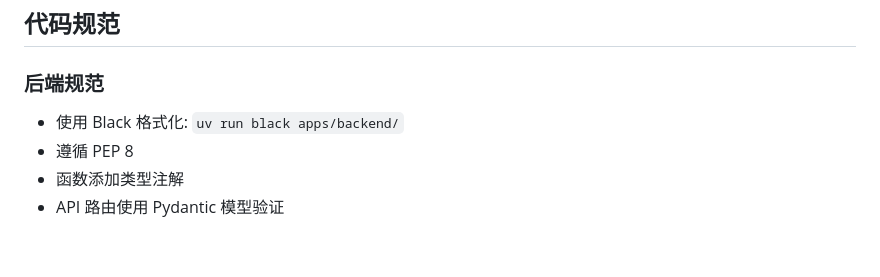
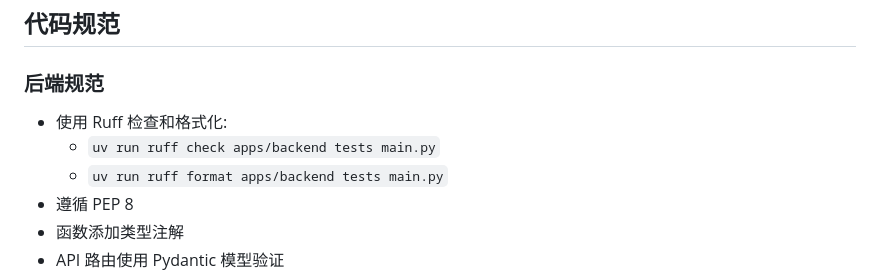
Before and after one commit to Cccc-owo/CheckInApp, a Markdown page: docs/development.md, the part around the change. GitHub-like rendering; blank space fills up the shorter version.

Commit message:
docs(backend): update ruff guidance

```diff
--- a/docs/development.md
+++ b/docs/development.md
@@ -249,7 +249,9 @@ npm run test
 
 ### 后端规范
 
-- 使用 Black 格式化: `uv run black apps/backend/`
+- 使用 Ruff 检查和格式化:
+  - `uv run ruff check apps/backend tests main.py`
+  - `uv run ruff format apps/backend tests main.py`
 - 遵循 PEP 8
 - 函数添加类型注解
 - API 路由使用 Pydantic 模型验证
```
